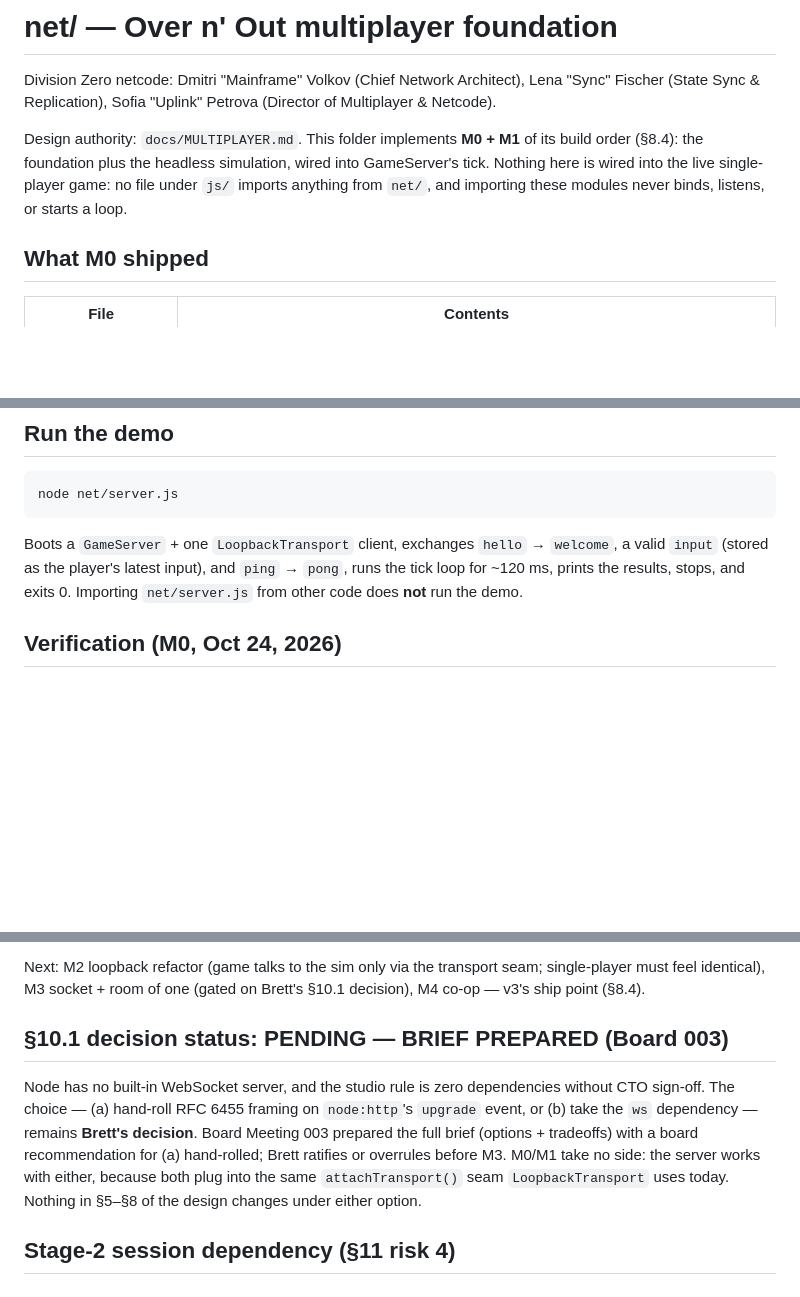
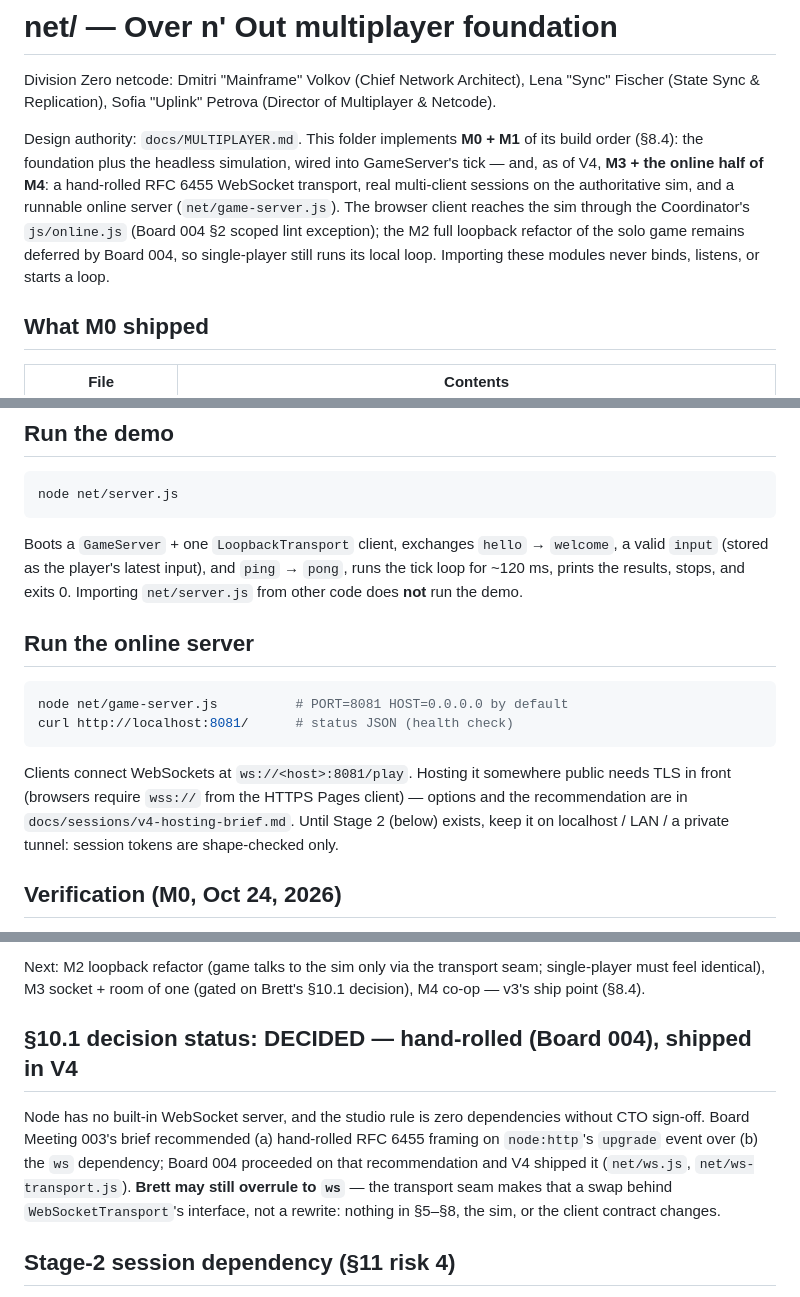
Before and after one commit to silencer7777/Over-n-Out, a Markdown page: net/README.md, 3 parts joined by grey strips. Drawn GitHub-style; blank space fills up the shorter version.

Commit message:
— net/README.md

````diff
--- a/net/README.md
+++ b/net/README.md
@@ -6,10 +6,15 @@ Architect), Lena "Sync" Fischer (State Sync & Replication), Sofia
 
 Design authority: `docs/MULTIPLAYER.md`. This folder implements
 **M0 + M1** of its build order (§8.4): the foundation plus the
-headless simulation, wired into GameServer's tick. Nothing here
-is wired into the live single-player game: no file under `js/`
-imports anything from `net/`, and importing these modules never
-binds, listens, or starts a loop.
+headless simulation, wired into GameServer's tick — and, as of
+V4, **M3 + the online half of M4**: a hand-rolled RFC 6455
+WebSocket transport, real multi-client sessions on the
+authoritative sim, and a runnable online server (`net/game-server.js`).
+The browser client reaches the sim through the Coordinator's
+`js/online.js` (Board 004 §2 scoped lint exception); the M2 full
+loopback refactor of the solo game remains deferred by Board 004,
+so single-player still runs its local loop. Importing these
+modules never binds, listens, or starts a loop.
 
 ## What M0 shipped
 
@@ -54,6 +92,20 @@ Boots a `GameServer` + one `LoopbackTransport` client, exchanges
 latest input), and `ping` → `pong`, runs the tick loop for
 ~120 ms, prints the results, stops, and exits 0. Importing
 `net/server.js` from other code does **not** run the demo.
+
+## Run the online server
+
+```sh
+node net/game-server.js          # PORT=8081 HOST=0.0.0.0 by default
+curl http://localhost:8081/      # status JSON (health check)
+```
+
+Clients connect WebSockets at `ws://<host>:8081/play`. Hosting
+it somewhere public needs TLS in front (browsers require `wss://`
+from the HTTPS Pages client) — options and the recommendation
+are in `docs/sessions/v4-hosting-brief.md`. Until Stage 2
+(below) exists, keep it on localhost / LAN / a private tunnel:
+session tokens are shape-checked only.
 
 ## Verification (M0, Oct 24, 2026)
 
@@ -95,18 +147,17 @@ transport seam; single-player must feel identical), M3 socket +
 room of one (gated on Brett's §10.1 decision), M4 co-op — v3's
 ship point (§8.4).
 
-## §10.1 decision status: PENDING — BRIEF PREPARED (Board 003)
+## §10.1 decision status: DECIDED — hand-rolled (Board 004), shipped in V4
 
 Node has no built-in WebSocket server, and the studio rule is
-zero dependencies without CTO sign-off. The choice — (a) hand-roll
-RFC 6455 framing on `node:http`'s `upgrade` event, or (b) take
-the `ws` dependency — remains **Brett's decision**. Board Meeting
-003 prepared the full brief (options + tradeoffs) with a board
-recommendation for (a) hand-rolled; Brett ratifies or overrules
-before M3. M0/M1 take no side: the server works with either,
-because both plug into the same `attachTransport()` seam
-`LoopbackTransport` uses today. Nothing in §5–§8 of the design
-changes under either option.
+zero dependencies without CTO sign-off. Board Meeting 003's brief
+recommended (a) hand-rolled RFC 6455 framing on `node:http`'s
+`upgrade` event over (b) the `ws` dependency; Board 004
+proceeded on that recommendation and V4 shipped it (`net/ws.js`,
+`net/ws-transport.js`). **Brett may still overrule to `ws`** —
+the transport seam makes that a swap behind
+`WebSocketTransport`'s interface, not a rewrite: nothing in
+§5–§8, the sim, or the client contract changes.
 
 ## Stage-2 session dependency (§11 risk 4)
 
````
Also changed, not shown: other parts of net/README.md (+34 -1 lines).
